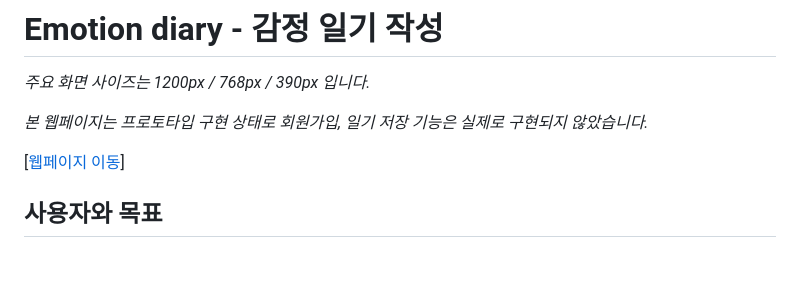
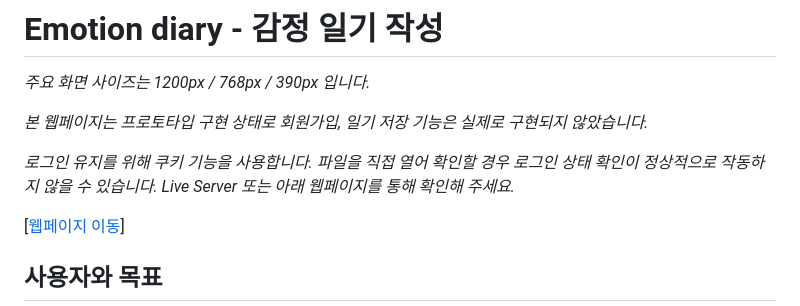
Before and after one commit to doryJyeon/UIUX_programming, a Markdown page: README.md, the part around the change. Drawn GitHub-style; blank space fills up the shorter version.

Commit message:
feat: README 테스트 안내 문구 추가

```diff
--- a/README.md
+++ b/README.md
@@ -2,6 +2,8 @@
 <i>주요 화면 사이즈는 1200px / 768px / 390px 입니다.</i>
 
 <i>본 웹페이지는 프로토타입 구현 상태로 회원가입, 일기 저장 기능은 실제로 구현되지 않았습니다.</i>
+
+<i>로그인 유지를 위해 쿠키 기능을 사용합니다. 파일을 직접 열어 확인할 경우 로그인 상태 확인이 정상적으로 작동하지 않을 수 있습니다. Live Server 또는 아래 웹페이지를 통해 확인해 주세요.</i>
 
 [[웹페이지 이동](https://doryjyeon.github.io/UIUX_programming/)]
 
```
